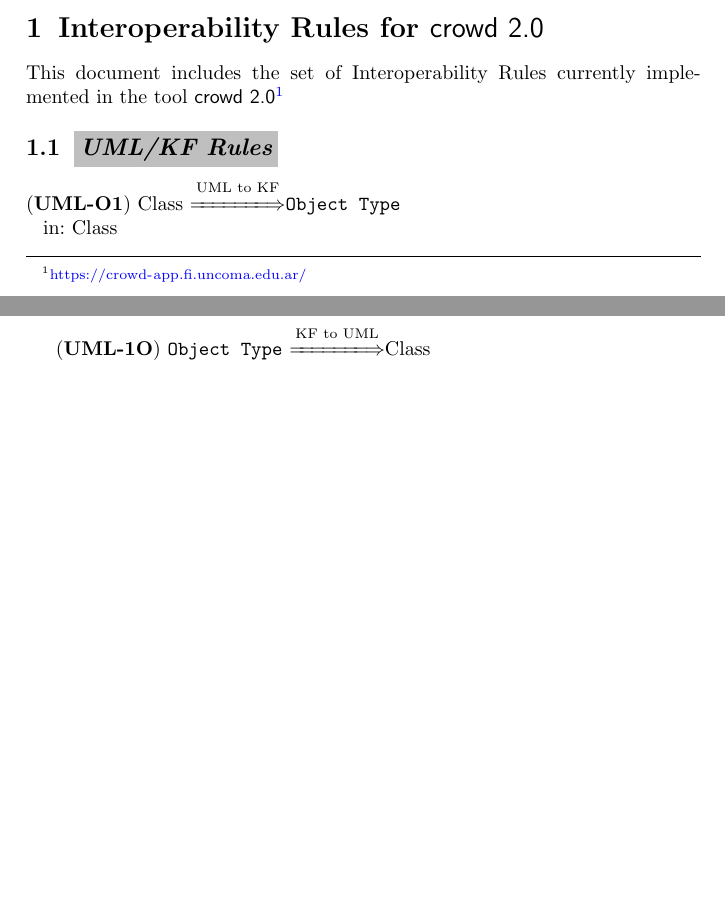
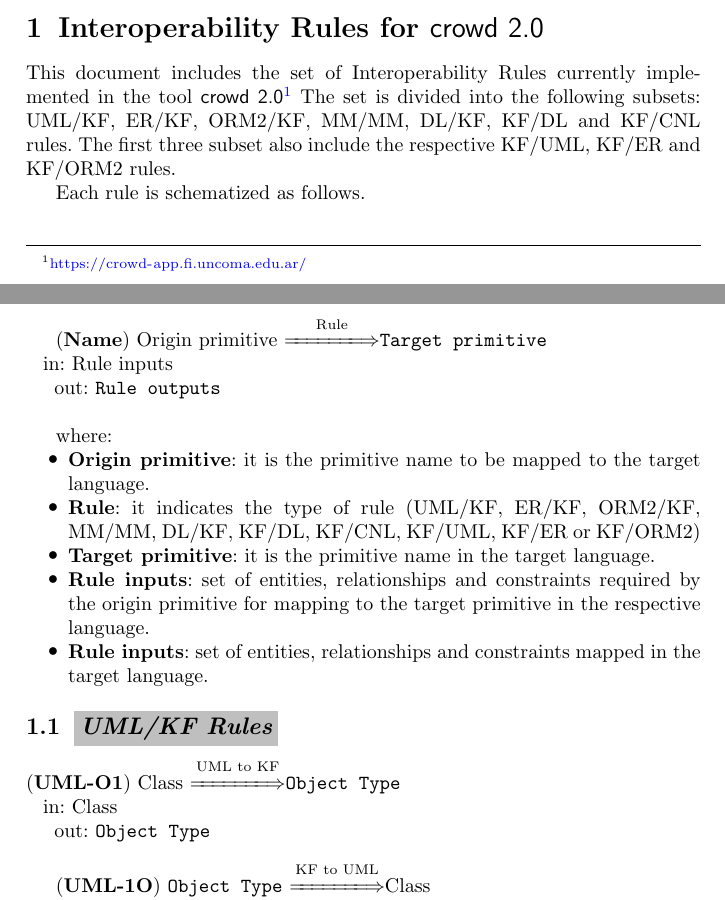
Before and after one commit to iamcrowd/KF-Interoperability-Rules, a LaTeX paper (src/kf-interoperability-ruls-specs.tex): two parts of pages 1 and 2 of 16, joined at a grey line, cut so that both start at the same text, the shorter picture padded with empty space. Compiled offline with pdfLaTeX.

Commit message:
adding natural description of rules schemas

```diff
--- a/src/kf-interoperability-ruls-specs.tex
+++ b/src/kf-interoperability-ruls-specs.tex
@@ -83,7 +83,24 @@
 \setlength{\dashlinegap}{2pt}
 
 This document includes the set of Interoperability Rules currently implemented in the tool \crowdtwo\footnote{\url{https://crowd-app.fi.uncoma.edu.ar/}}
+The set is divided into the following subsets: UML/KF, ER/KF, ORM2/KF, MM/MM, DL/KF, KF/DL and KF/CNL rules. The first three subset also include the respective KF/UML, KF/ER and KF/ORM2 rules.
 
+Each rule is schematized as follows.
+\\ \
+
+({\bf Name}) Origin primitive $\overset{\text{Rule}}{\xLongrightarrow{\hspace*{1.4cm}}}${\tt Target primitive}\\
+\hspace*{0.3cm}in: Rule inputs\\
+\hspace*{0.5cm}out: {\tt Rule outputs}\\
+
+where:
+
+\begin{itemize}
+\item \textbf{Origin primitive}: it is the primitive name to be mapped to the target language.
+\item \textbf{Rule}: it indicates the type of rule (UML/KF, ER/KF, ORM2/KF, MM/MM, DL/KF, KF/DL, KF/CNL, KF/UML, KF/ER or KF/ORM2)
+\item \textbf{Target primitive}: it is the primitive name in the target language.
+\item \textbf{Rule inputs}: set of entities, relationships and constraints required by the origin primitive for mapping to the target primitive in the respective language.
+\item \textbf{Rule inputs}: set of entities, relationships and constraints mapped in the target language.
+\end{itemize}
 
 
 %({\bf MM-UC-1}) $\overset{\text{KF}}{\xLongrightarrow{\hspace*{1.4cm}}}$ {\tt Uniqueness constraint}\\
```
Also changed, not shown: kf-interoperability-ruls-specs.pdf.
